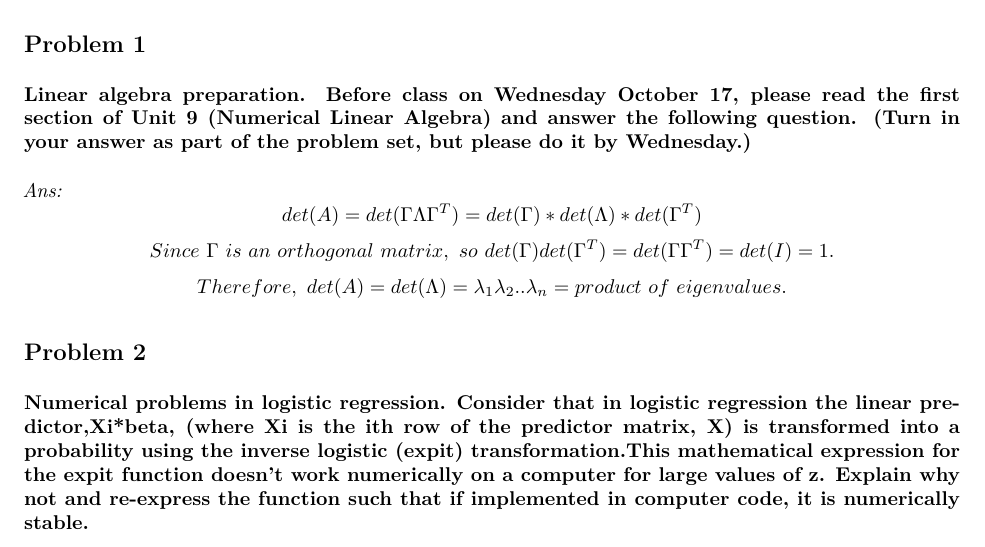
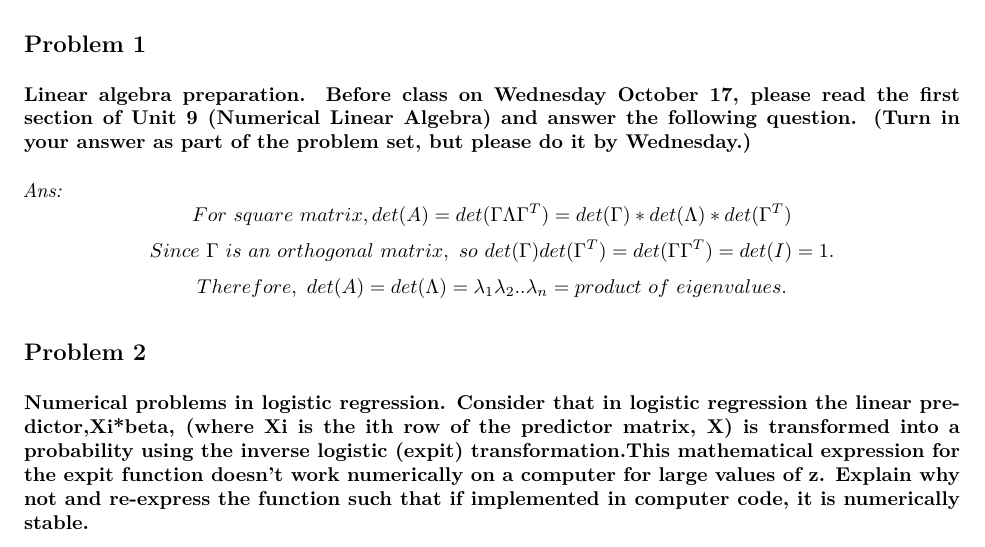
Before and after one commit to WinnieGao1223/Stat243, an R Markdown document (ps5/ps5.Rmd): part of page 1 of 2, cut so that both start at the same text. The pictures show the output file ps5/ps5.pdf that the author committed with the source.

Commit message:
second submission of ps5

```diff
--- a/ps5/ps5.Rmd
+++ b/ps5/ps5.Rmd
@@ -8,7 +8,7 @@ output: pdf_document
 ##Problem 1
 ###Linear algebra preparation. Before class on Wednesday October 17, please read the first section of Unit 9 (Numerical Linear Algebra) and answer the following question. (Turn in your answer as part of the problem set, but please do it by Wednesday.)
 *Ans:*
-$$det(A)=det(\Gamma\Lambda\Gamma^T)=det(\Gamma)*det(\Lambda)*det(\Gamma^T)$$
+$$For\ square\ matrix, det(A)=det(\Gamma\Lambda\Gamma^T)=det(\Gamma)*det(\Lambda)*det(\Gamma^T)$$
 $$Since\ \Gamma\ is\ an\ orthogonal\ matrix,\ so\ det(\Gamma)det(\Gamma^T)=det(\Gamma\Gamma^T)=det(I)=1. $$
 $$Therefore,\ det(A)=det(\Lambda)=\lambda_1\lambda_2..\lambda_n= product\ of\ eigenvalues. $$
 
```
Also changed, not shown: ps5/ps5.pdf.
